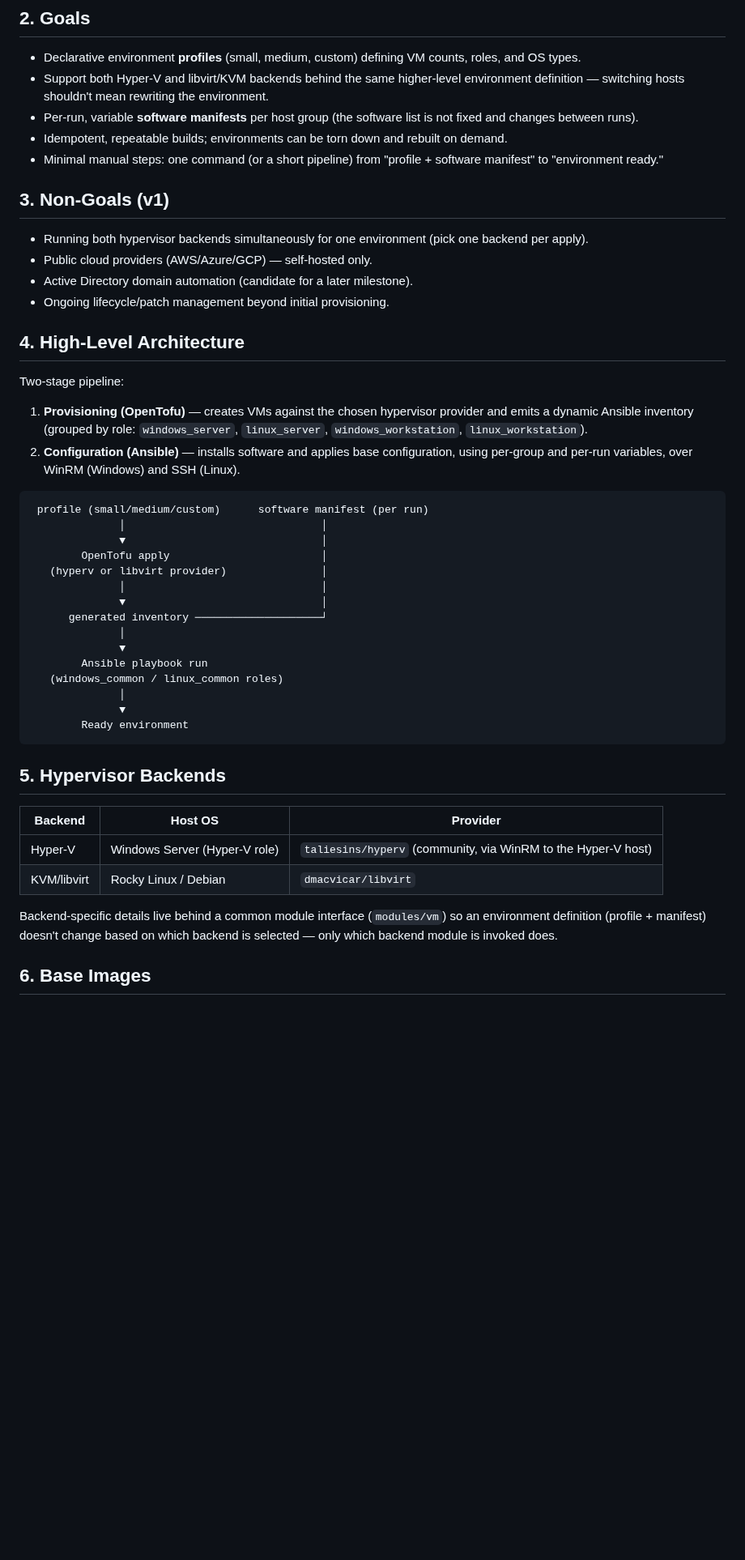
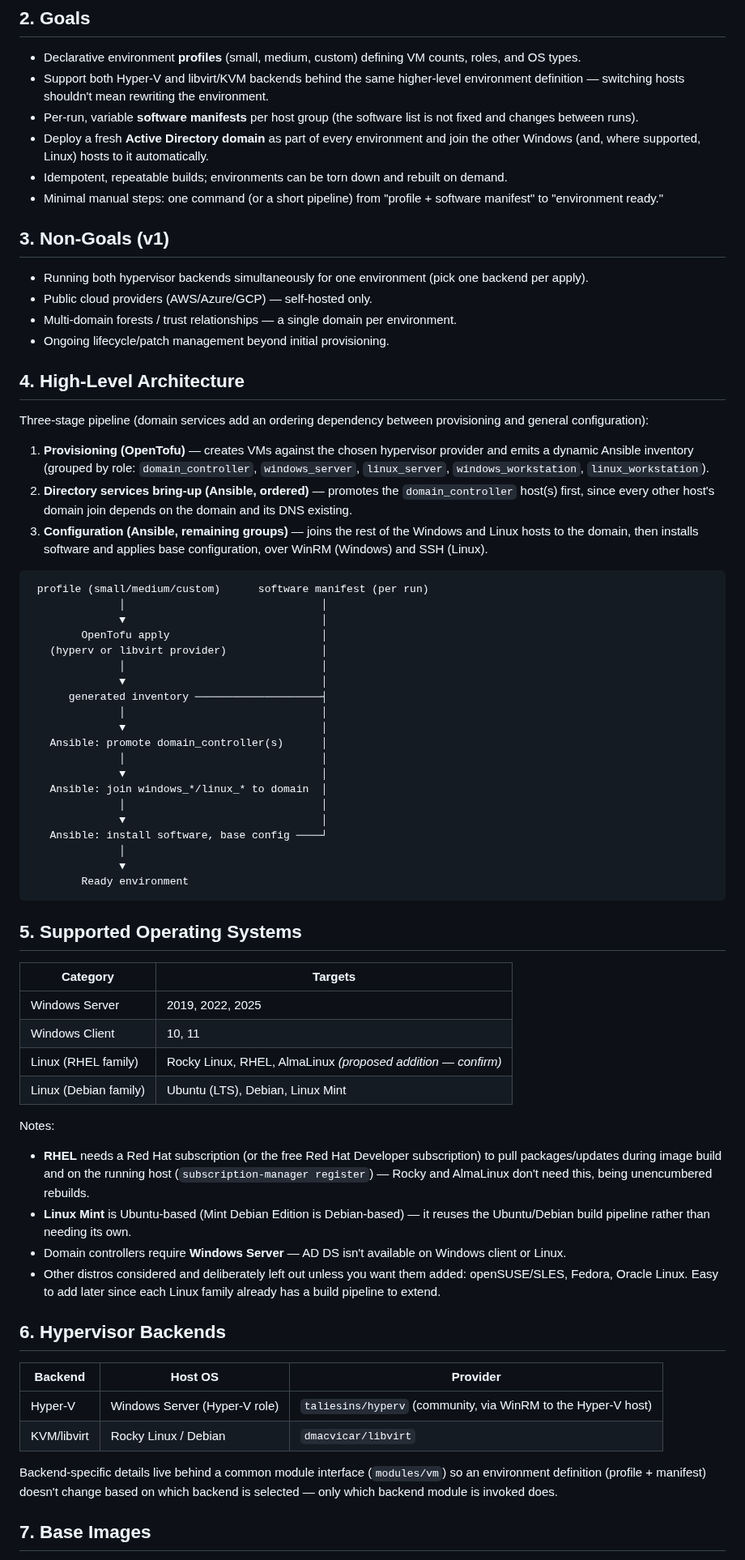
Before and after one commit to JesseMcWilliams/LABaPe, a Markdown page: DESIGN.md, the part around one of its changes. Shown at 81% size. Drawn GitHub-style; blank space fills up the shorter version.

````diff
--- a/DESIGN.md
+++ b/DESIGN.md
@@ -17,6 +17,9 @@ OS configuration and software installation.
   rewriting the environment.
 - Per-run, variable **software manifests** per host group (the software
   list is not fixed and changes between runs).
+- Deploy a fresh **Active Directory domain** as part of every
+  environment and join the other Windows (and, where supported, Linux)
+  hosts to it automatically.
 - Idempotent, repeatable builds; environments can be torn down and
   rebuilt on demand.
 - Minimal manual steps: one command (or a short pipeline) from
@@ -27,20 +30,25 @@ OS configuration and software installation.
 - Running both hypervisor backends simultaneously for one environment
   (pick one backend per apply).
 - Public cloud providers (AWS/Azure/GCP) — self-hosted only.
-- Active Directory domain automation (candidate for a later milestone).
+- Multi-domain forests / trust relationships — a single domain per
+  environment.
 - Ongoing lifecycle/patch management beyond initial provisioning.
 
 ## 4. High-Level Architecture
 
-Two-stage pipeline:
+Three-stage pipeline (domain services add an ordering dependency between
+provisioning and general configuration):
 
 1. **Provisioning (OpenTofu)** — creates VMs against the chosen
    hypervisor provider and emits a dynamic Ansible inventory (grouped by
-   role: `windows_server`, `linux_server`, `windows_workstation`,
-   `linux_workstation`).
-2. **Configuration (Ansible)** — installs software and applies base
-   configuration, using per-group and per-run variables, over WinRM
-   (Windows) and SSH (Linux).
+   role: `domain_controller`, `windows_server`, `linux_server`,
+   `windows_workstation`, `linux_workstation`).
+2. **Directory services bring-up (Ansible, ordered)** — promotes the
+   `domain_controller` host(s) first, since every other host's domain
+   join depends on the domain and its DNS existing.
+3. **Configuration (Ansible, remaining groups)** — joins the rest of the
+   Windows and Linux hosts to the domain, then installs software and
+   applies base configuration, over WinRM (Windows) and SSH (Linux).
 
 ```
  profile (small/medium/custom)      software manifest (per run)
@@ -50,17 +58,44 @@ Two-stage pipeline:
    (hyperv or libvirt provider)               │
               │                               │
               ▼                               │
-      generated inventory ────────────────────┘
-              │
-              ▼
-        Ansible playbook run
-   (windows_common / linux_common roles)
+      generated inventory ────────────────────┤
+              │                               │
+              ▼                               │
+   Ansible: promote domain_controller(s)      │
+              │                               │
+              ▼                               │
+   Ansible: join windows_*/linux_* to domain  │
+              │                               │
+              ▼                               │
+   Ansible: install software, base config ────┘
               │
               ▼
         Ready environment
 ```
 
-## 5. Hypervisor Backends
+## 5. Supported Operating Systems
+
+| Category | Targets |
+|---|---|
+| Windows Server | 2019, 2022, 2025 |
+| Windows Client | 10, 11 |
+| Linux (RHEL family) | Rocky Linux, RHEL, AlmaLinux *(proposed addition — confirm)* |
+| Linux (Debian family) | Ubuntu (LTS), Debian, Linux Mint |
+
+Notes:
+- **RHEL** needs a Red Hat subscription (or the free Red Hat Developer
+  subscription) to pull packages/updates during image build and on the
+  running host (`subscription-manager register`) — Rocky and AlmaLinux
+  don't need this, being unencumbered rebuilds.
+- **Linux Mint** is Ubuntu-based (Mint Debian Edition is Debian-based) —
+  it reuses the Ubuntu/Debian build pipeline rather than needing its own.
+- Domain controllers require **Windows Server** — AD DS isn't available
+  on Windows client or Linux.
+- Other distros considered and deliberately left out unless you want
+  them added: openSUSE/SLES, Fedora, Oracle Linux. Easy to add later
+  since each Linux family already has a build pipeline to extend.
+
+## 6. Hypervisor Backends
 
 | Backend | Host OS | Provider |
 |---|---|---|
@@ -72,5 +107,5 @@ Backend-specific details live behind a common module interface
 change based on which backend is selected — only which backend module is
 invoked does.
 
-## 6. Base Images
+## 7. Base Images
 
````
Also changed, not shown: other parts of DESIGN.md (+117 -48 lines), docs/base-images.md (added, +150 -0 lines).
